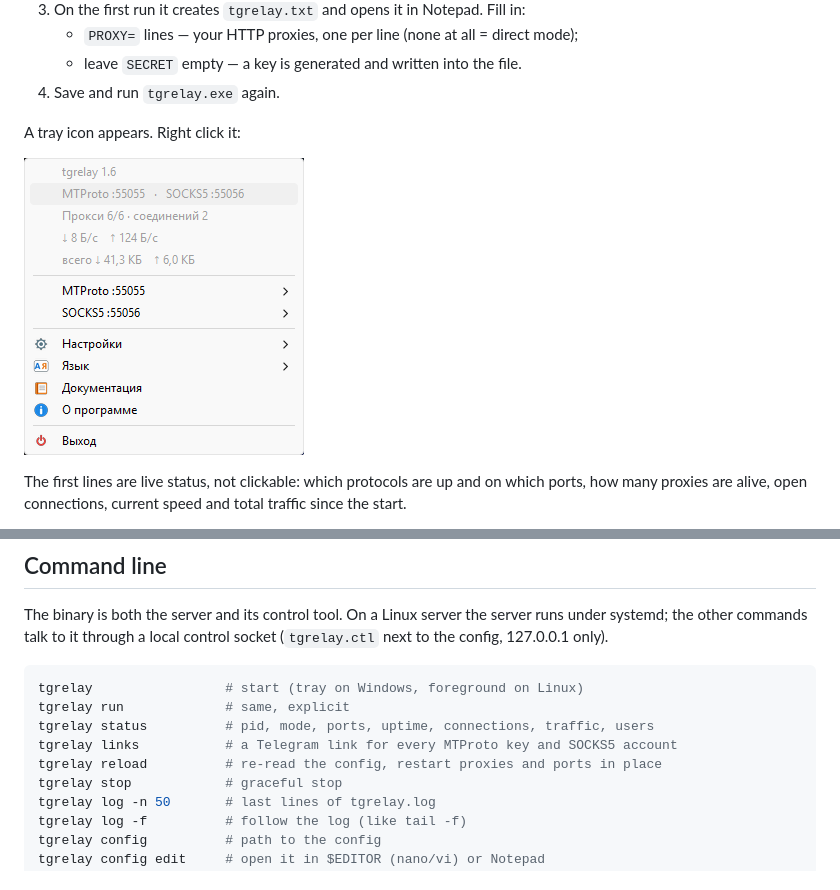
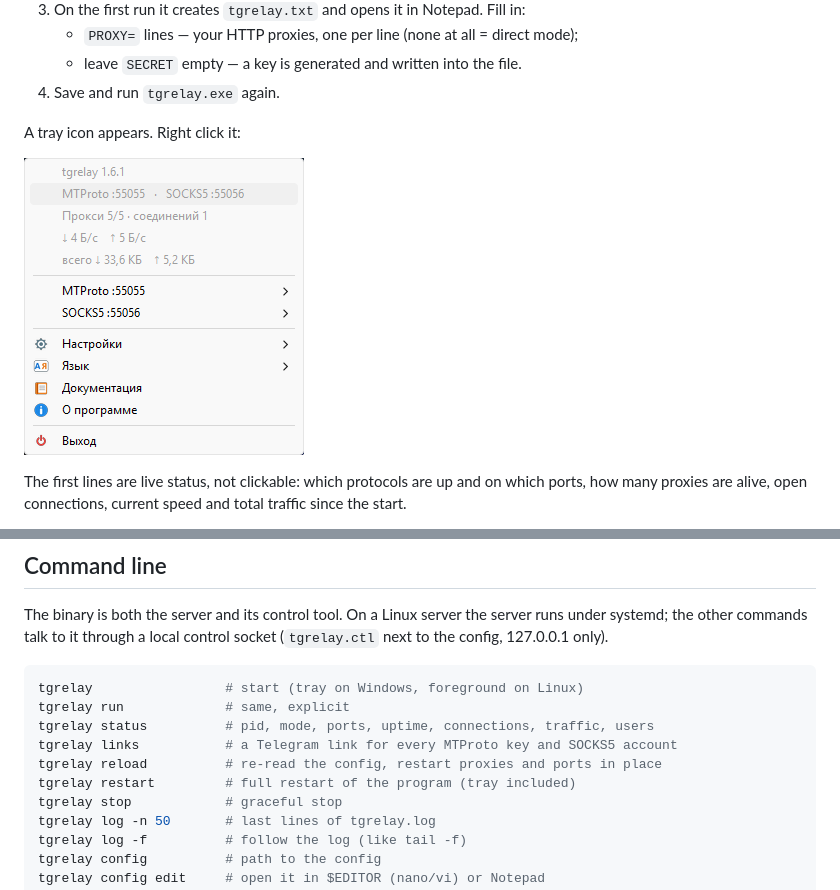
Before and after one commit to mikech76/tgrelay, a Markdown page: go/README.md, 2 parts joined by grey strips. Drawn GitHub-style; pictures changed too: go/docs/tray-menu.png.

```diff
--- a/go/README.md
+++ b/go/README.md
@@ -165,6 +165,7 @@ tgrelay run             # same, explicit
 tgrelay status          # pid, mode, ports, uptime, connections, traffic, users
 tgrelay links           # a Telegram link for every MTProto key and SOCKS5 account
 tgrelay reload          # re-read the config, restart proxies and ports in place
+tgrelay restart         # full restart of the program (tray included)
 tgrelay stop            # graceful stop
 tgrelay log -n 50       # last lines of tgrelay.log
 tgrelay log -f          # follow the log (like tail -f)
```
Also changed, not shown: go/README.ru.md (+1 -0 lines), 8 other files.
